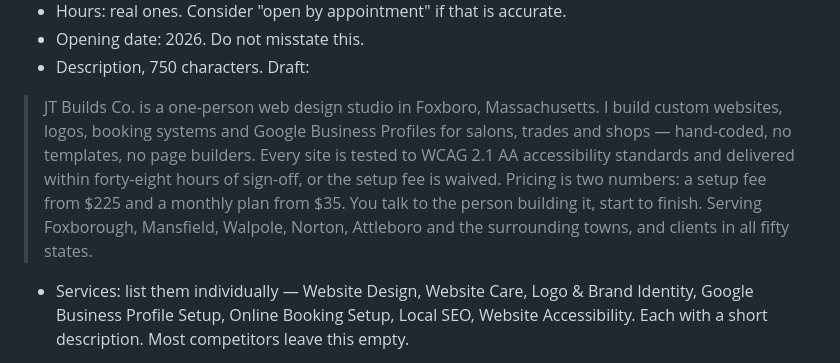
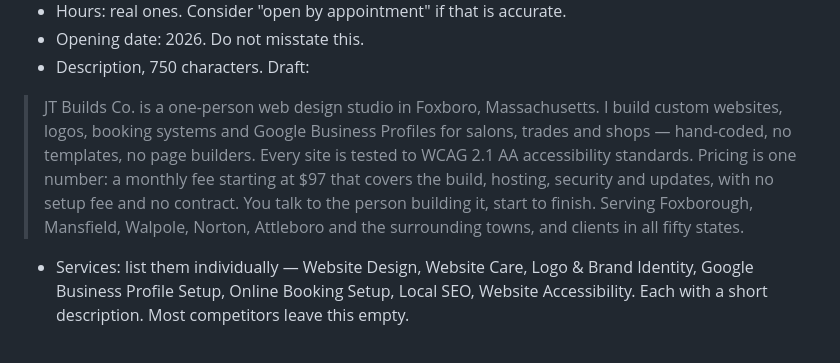
Before and after one commit to jpt-16/JT-Builds-Co, a Markdown page: docs/gbp-fix-list.md, the part around the change. Drawn GitHub-style.

```diff
--- a/docs/gbp-fix-list.md
+++ b/docs/gbp-fix-list.md
@@ -47,7 +47,7 @@ Do not add categories for things you do not do. Dilution costs relevance.
 - Opening date: 2026. Do not misstate this.
 - Description, 750 characters. Draft:
 
-> JT Builds Co. is a one-person web design studio in Foxboro, Massachusetts. I build custom websites, logos, booking systems and Google Business Profiles for salons, trades and shops — hand-coded, no templates, no page builders. Every site is tested to WCAG 2.1 AA accessibility standards and delivered within forty-eight hours of sign-off, or the setup fee is waived. Pricing is two numbers: a setup fee from $225 and a monthly plan from $35. You talk to the person building it, start to finish. Serving Foxborough, Mansfield, Walpole, Norton, Attleboro and the surrounding towns, and clients in all fifty states.
+> JT Builds Co. is a one-person web design studio in Foxboro, Massachusetts. I build custom websites, logos, booking systems and Google Business Profiles for salons, trades and shops — hand-coded, no templates, no page builders. Every site is tested to WCAG 2.1 AA accessibility standards. Pricing is one number: a monthly fee starting at $97 that covers the build, hosting, security and updates, with no setup fee and no contract. You talk to the person building it, start to finish. Serving Foxborough, Mansfield, Walpole, Norton, Attleboro and the surrounding towns, and clients in all fifty states.
 
 - Services: list them individually — Website Design, Website Care, Logo & Brand Identity, Google Business Profile Setup, Online Booking Setup, Local SEO, Website Accessibility. Each with a short description. Most competitors leave this empty.
 
```
Also changed, not shown: docs/blog-publishing.md (+7 -3 lines), docs/keyword-topic-map.md (+2 -2 lines).
